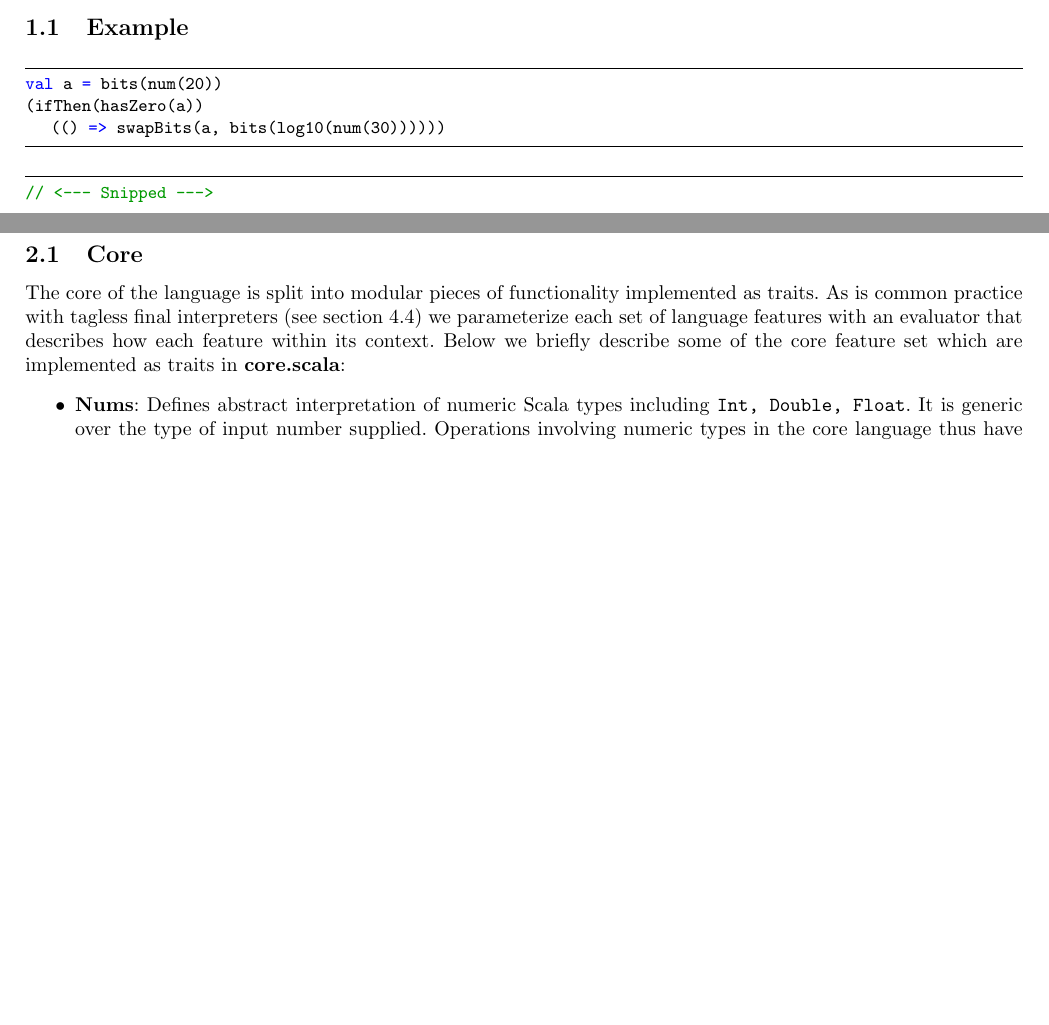
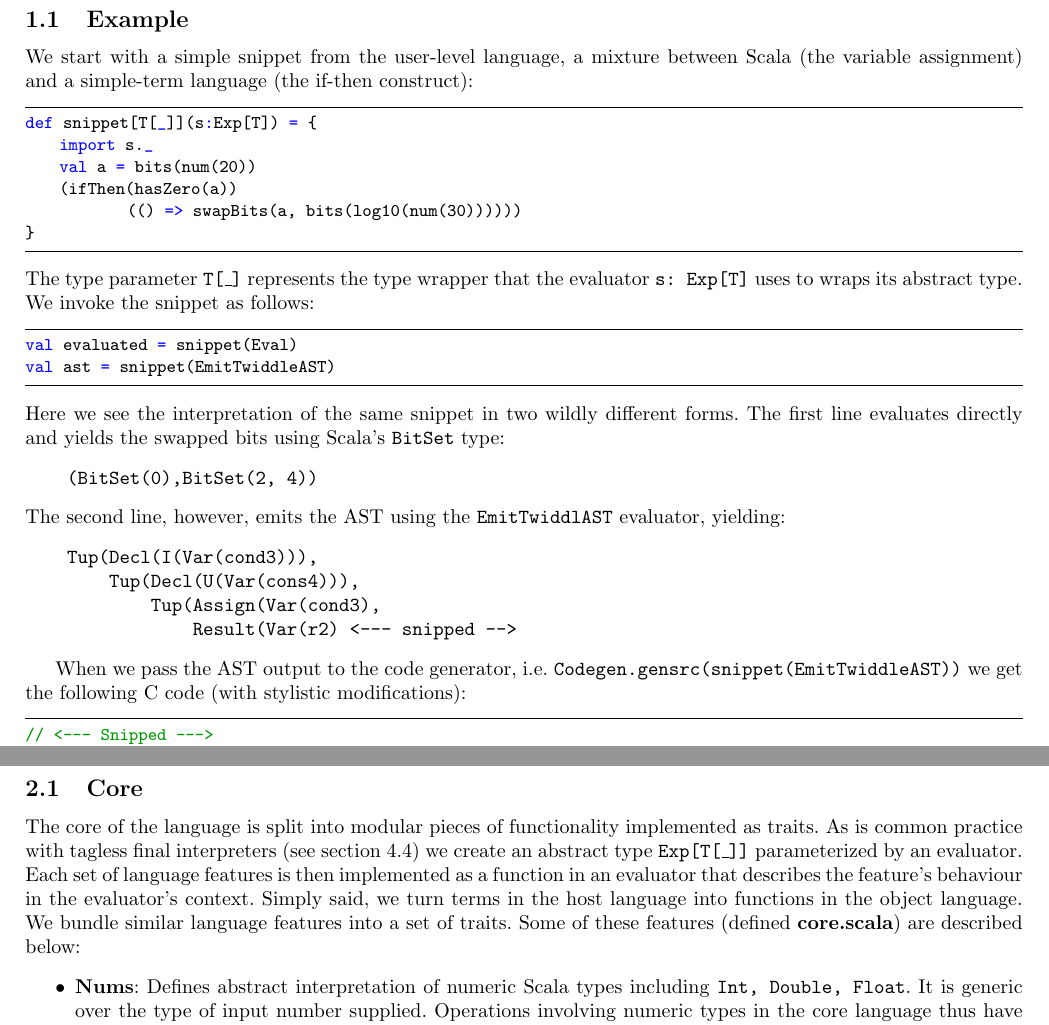
Before and after one commit to Michael137/twiddle, a LaTeX paper (twiddle.tex): two parts of pages 1 and 2 of 6 before the commit and two parts of pages 2 and 4 of 8 after it, joined at a grey line, cut so that both start at the same text, the shorter picture padded with empty space. Compiled offline with pdfLaTeX; a missing bibliography style is replaced by a similar one.

Commit message:
update design doc

```diff
--- a/twiddle.tex
+++ b/twiddle.tex
@@ -50,13 +50,36 @@ Bit-twiddling offers performance, especially when inquiring about or operating o
 	\item use a higher level language and accept the overheads it incurs
 \end{enumerate*}. This project proposes an alternative in which we code-generate low-level code from a safer high-level language meanwhile preserving bit-twiddling operations. We embed a miniature interpreted language within Scala, that permits evaluation but also code generation of C code. Thus a programmer can focus on the problem rather than the implementation details. One benefits from Scala's type-system and the the object language's expressiveness and pointer-freeness while being able to generate generate bithacks. Additionally, a user of said generated code can be reassured that the semantics of the bithacks implemented in the ``Twiddle'' language have been verified by the authors \cite{anderson2005bit}. However, verifying the actual generated Twiddle code is not yet supported but could be realized in a similar fashion to Amin et al.'s generative verification framework \cite{amin2017lms}.
 
+\pagebreak
 \subsection{Example}
-
+We start with a simple snippet from the user-level language, a mixture between Scala (the variable assignment) and a simple-term language (the if-then construct):
 \begin{lstlisting}[language=Scala]
+def snippet[T[_]](s:Exp[T]) = {
+    import s._
     val a = bits(num(20))
     (ifThen(hasZero(a))
             (() => swapBits(a, bits(log10(num(30))))))
+}
 \end{lstlisting}
+The type parameter \texttt{T[\_]} represents the type wrapper that the evaluator \texttt{s: Exp[T]} uses to wraps its abstract type. We invoke the snippet as follows:
+\begin{lstlisting}[language=Scala]
+val evaluated = snippet(Eval)
+val ast = snippet(EmitTwiddleAST)
+\end{lstlisting}
+Here we see the interpretation of the same snippet in two wildly different forms. The first line evaluates directly and yields the swapped bits using Scala's \texttt{BitSet} type:
+\begin{verbatim}
+    (BitSet(0),BitSet(2, 4))
+\end{verbatim}
+The second line, however, emits the AST using the \texttt{EmitTwiddlAST} evaluator, yielding:
+\begin{verbatim}
+    Tup(Decl(I(Var(cond3))),
+        Tup(Decl(U(Var(cons4))),
+            Tup(Assign(Var(cond3),
+                Result(Var(r2) <--- snipped -->
+\end{verbatim}
+
+When we pass the AST output to the code generator, i.e. \texttt{Codegen.gensrc(snippet(EmitTwiddleAST))} we get the following C code (with stylistic modifications):
+
 \begin{lstlisting}[language=C]
 // <--- Snipped --->
 #define HAS_ZERO(v) (((v) - 0x01010101UL) & ~(v) & 0x80808080UL)
@@ -94,7 +121,7 @@ if(cond35) {
 	\caption{Architecture of the Twiddle framework}\label{twiddle_arch}
 \end{figure}
 \subsection{Core}
-The core of the language is split into modular pieces of functionality implemented as traits. As is common practice with tagless final interpreters (see section \ref{subsec:tagless}) we parameterize each set of language features with an evaluator that describes how each feature within its context. Below we briefly describe some of the core feature set which are implemented as traits in \textbf{core.scala}:
+The core of the language is split into modular pieces of functionality implemented as traits. As is common practice with tagless final interpreters (see section \ref{subsec:tagless}) we create an abstract type \texttt{Exp[T[\_]]} parameterized by an evaluator. Each set of language features is then implemented as a function in an evaluator that describes the feature's behaviour in the evaluator's context. Simply said, we turn terms in the host language into functions in the object language. We bundle similar language features into a set of traits. Some of these features (defined \textbf{core.scala}) are described below:
 \begin{itemize}
 	\item \textbf{Nums}: Defines abstract interpretation of numeric Scala types including \texttt{Int, Double, Float}. It is generic over the type of input number supplied. Operations involving numeric types in the core language thus have to also be generic over numeric types. This is fine for integral numbers but gets problematic for fractional operations such as division.
 	\item \textbf{Arithmetic}: Basic mathematical operations that operate on the interpretation of core's \texttt{num}. Some operations are generic over the input type while others are explicitly for fractional versus integral types.
```
Also changed, not shown: twiddle.pdf, twiddle.tex (10 more changed lines), 3 other files. Lines whose indentation alone changed are shown as unchanged.
